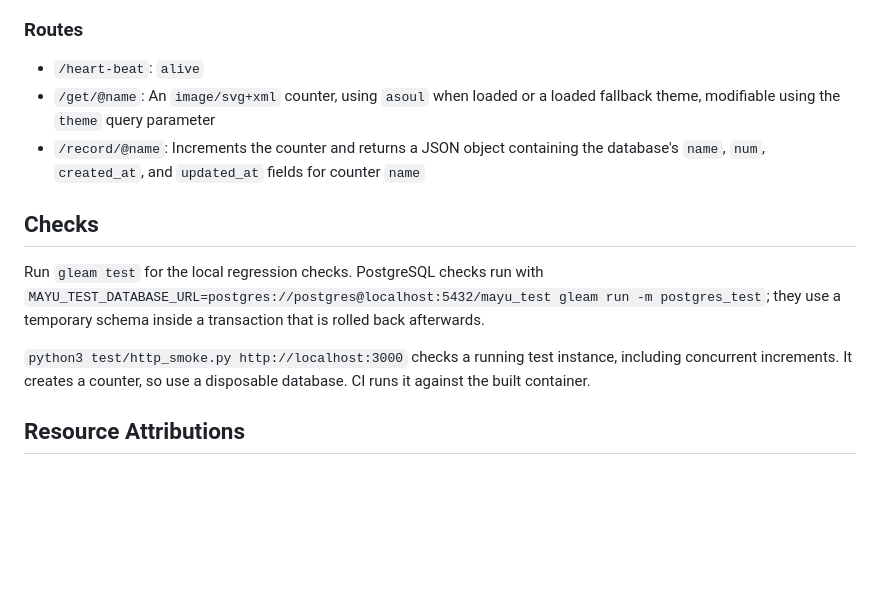
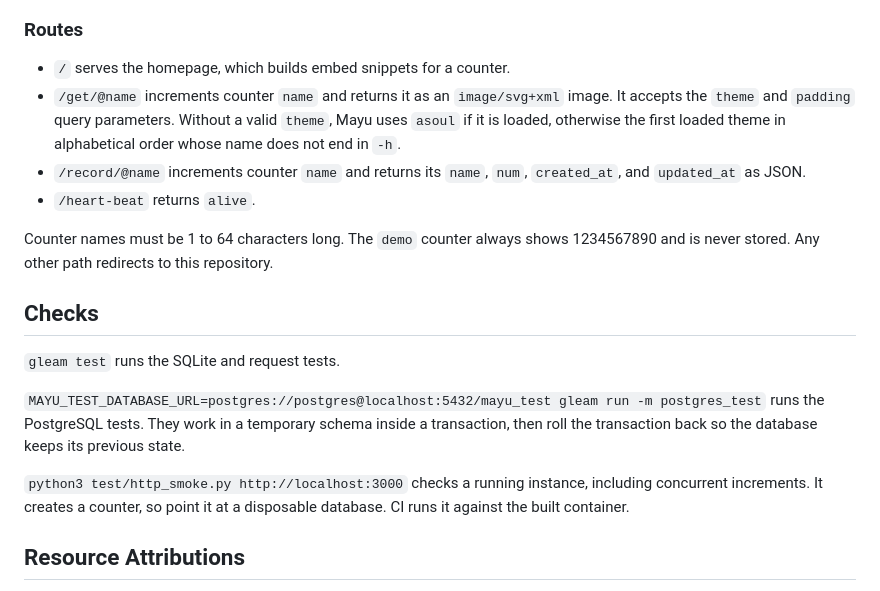
Before and after one commit to Fuwn/mayu, a Markdown page: README.md, the part around one of its changes. GitHub-like rendering; blank space fills up the shorter version.

```diff
--- a/README.md
+++ b/README.md
@@ -79,18 +89,27 @@ Counter pruning is disabled unless all three `MAYU_PRUNE_*` variables are set to
 
 ### Routes
 
-- `/heart-beat`: `alive`
-- `/get/@name`: An `image/svg+xml` counter, using `asoul` when loaded or a loaded fallback theme, modifiable using the `theme` query parameter
-- `/record/@name`: Increments the counter and returns a JSON object containing the database's `name`, `num`, `created_at`, and `updated_at` fields for counter `name`
+- `/` serves the homepage, which builds embed snippets for a counter.
+- `/get/@name` increments counter `name` and returns it as an `image/svg+xml` image. It accepts the
+  `theme` and `padding` query parameters. Without a valid `theme`, Mayu uses `asoul` if it is loaded,
+  otherwise the first loaded theme in alphabetical order whose name does not end in `-h`.
+- `/record/@name` increments counter `name` and returns its `name`, `num`, `created_at`, and
+  `updated_at` as JSON.
+- `/heart-beat` returns `alive`.
+
+Counter names must be 1 to 64 characters long. The `demo` counter always shows 1234567890 and is
+never stored. Any other path redirects to this repository.
 
 ## Checks
 
-Run `gleam test` for the local regression checks. PostgreSQL checks run with
-`MAYU_TEST_DATABASE_URL=postgres://postgres@localhost:5432/mayu_test gleam run -m postgres_test`;
-they use a temporary schema inside a transaction that is rolled back afterwards.
+`gleam test` runs the SQLite and request tests.
 
-`python3 test/http_smoke.py http://localhost:3000` checks a running test instance, including
-concurrent increments. It creates a counter, so use a disposable database. CI runs it
+`MAYU_TEST_DATABASE_URL=postgres://postgres@localhost:5432/mayu_test gleam run -m postgres_test`
+runs the PostgreSQL tests. They work in a temporary schema inside a transaction, then roll the
+transaction back so the database keeps its previous state.
+
+`python3 test/http_smoke.py http://localhost:3000` checks a running instance, including
+concurrent increments. It creates a counter, so point it at a disposable database. CI runs it
 against the built container.
 
 ## Resource Attributions
```
Also changed, not shown: other parts of README.md (+33 -23 lines).
